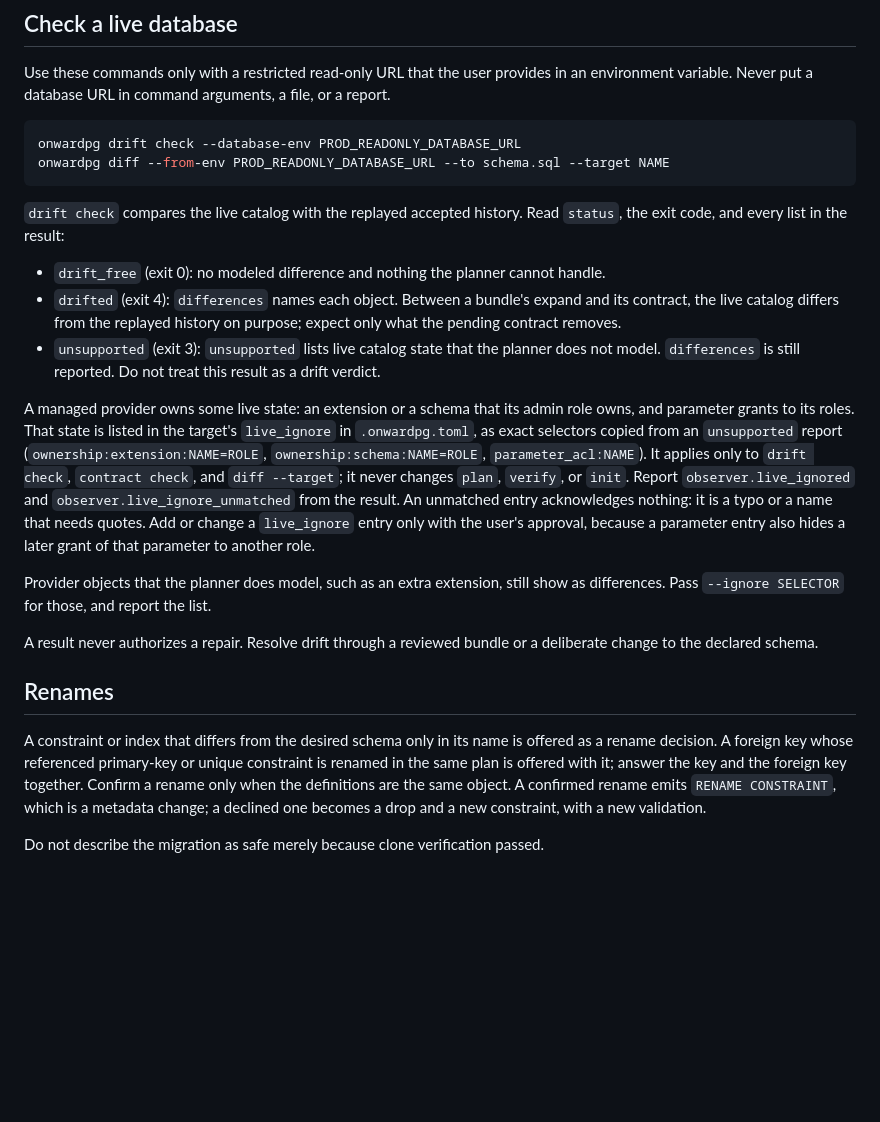
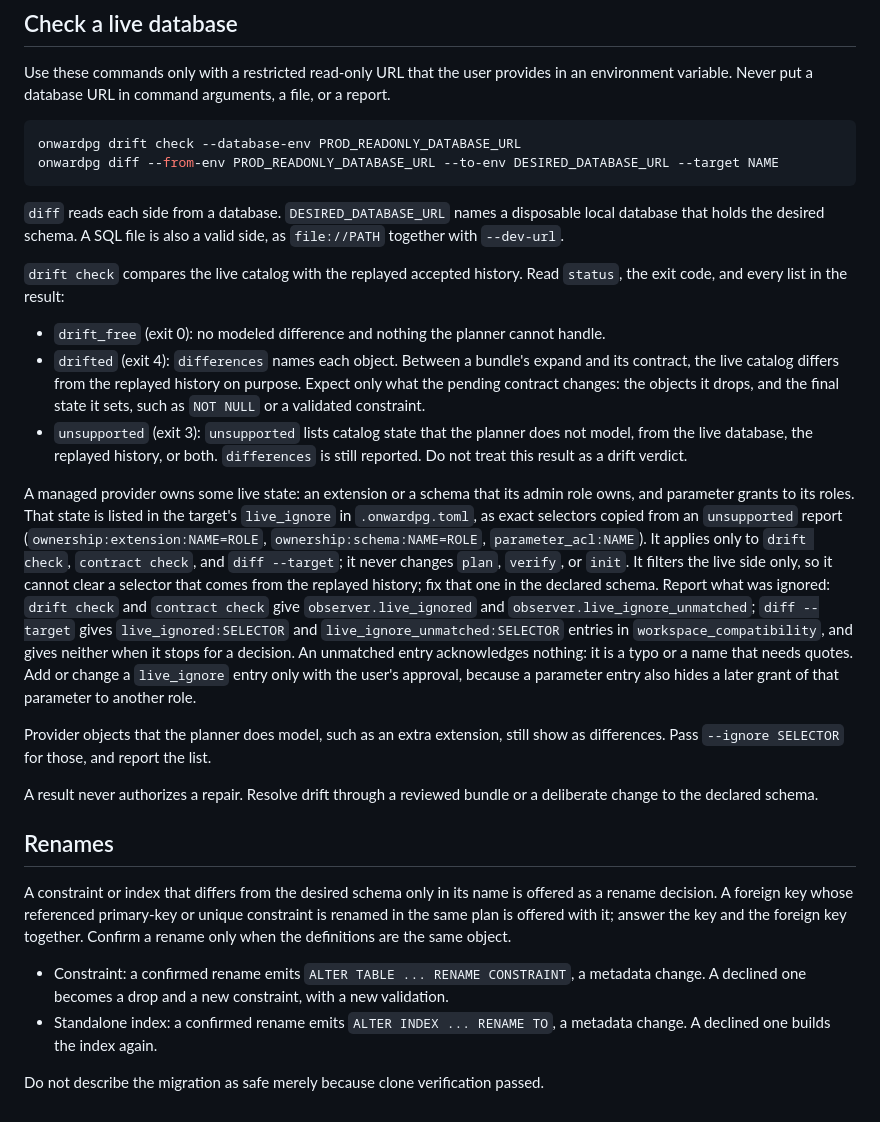
Before and after one commit to jokull/onwardpg, a Markdown page: skills/onwardpg/SKILL.md, the part around the change. GitHub-like rendering; blank space fills up the shorter version.

Commit message:
docs(skill): correct the live diff example, result fields, and rename outcomes

````diff
--- a/skills/onwardpg/SKILL.md
+++ b/skills/onwardpg/SKILL.md
@@ -143,8 +143,12 @@ file, or a report.
 
 ```sh
 onwardpg drift check --database-env PROD_READONLY_DATABASE_URL
-onwardpg diff --from-env PROD_READONLY_DATABASE_URL --to schema.sql --target NAME
+onwardpg diff --from-env PROD_READONLY_DATABASE_URL --to-env DESIRED_DATABASE_URL --target NAME
 ```
+
+`diff` reads each side from a database. `DESIRED_DATABASE_URL` names a
+disposable local database that holds the desired schema. A SQL file is also a
+valid side, as `file://PATH` together with `--dev-url`.
 
 `drift check` compares the live catalog with the replayed accepted history.
 Read `status`, the exit code, and every list in the result:
@@ -153,10 +157,12 @@ Read `status`, the exit code, and every list in the result:
   handle.
 - `drifted` (exit 4): `differences` names each object. Between a bundle's
   expand and its contract, the live catalog differs from the replayed history
-  on purpose; expect only what the pending contract removes.
-- `unsupported` (exit 3): `unsupported` lists live catalog state that the
-  planner does not model. `differences` is still reported. Do not treat this
-  result as a drift verdict.
+  on purpose. Expect only what the pending contract changes: the objects it
+  drops, and the final state it sets, such as `NOT NULL` or a validated
+  constraint.
+- `unsupported` (exit 3): `unsupported` lists catalog state that the planner
+  does not model, from the live database, the replayed history, or both.
+  `differences` is still reported. Do not treat this result as a drift verdict.
 
 A managed provider owns some live state: an extension or a schema that its
 admin role owns, and parameter grants to its roles. That state is listed in the
@@ -164,11 +170,15 @@ target's `live_ignore` in `.onwardpg.toml`, as exact selectors copied from an
 `unsupported` report (`ownership:extension:NAME=ROLE`,
 `ownership:schema:NAME=ROLE`, `parameter_acl:NAME`). It applies only to
 `drift check`, `contract check`, and `diff --target`; it never changes `plan`,
-`verify`, or `init`. Report `observer.live_ignored` and
-`observer.live_ignore_unmatched` from the result. An unmatched entry
-acknowledges nothing: it is a typo or a name that needs quotes. Add or change a
-`live_ignore` entry only with the user's approval, because a parameter entry
-also hides a later grant of that parameter to another role.
+`verify`, or `init`. It filters the live side only, so it cannot clear a
+selector that comes from the replayed history; fix that one in the declared
+schema. Report what was ignored: `drift check` and `contract check` give
+`observer.live_ignored` and `observer.live_ignore_unmatched`; `diff --target`
+gives `live_ignored:SELECTOR` and `live_ignore_unmatched:SELECTOR` entries in
+`workspace_compatibility`, and gives neither when it stops for a decision. An
+unmatched entry acknowledges nothing: it is a typo or a name that needs quotes.
+Add or change a `live_ignore` entry only with the user's approval, because a
+parameter entry also hides a later grant of that parameter to another role.
 
 Provider objects that the planner does model, such as an extra extension, still
 show as differences. Pass `--ignore SELECTOR` for those, and report the list.
@@ -182,8 +192,12 @@ A constraint or index that differs from the desired schema only in its name is
 offered as a rename decision. A foreign key whose referenced primary-key or
 unique constraint is renamed in the same plan is offered with it; answer the
 key and the foreign key together. Confirm a rename only when the definitions
-are the same object. A confirmed rename emits `RENAME CONSTRAINT`, which is a
-metadata change; a declined one becomes a drop and a new constraint, with a
-new validation.
+are the same object.
+
+- Constraint: a confirmed rename emits `ALTER TABLE ... RENAME CONSTRAINT`, a
+  metadata change. A declined one becomes a drop and a new constraint, with a
+  new validation.
+- Standalone index: a confirmed rename emits `ALTER INDEX ... RENAME TO`, a
+  metadata change. A declined one builds the index again.
 
 Do not describe the migration as safe merely because clone verification passed.
````
